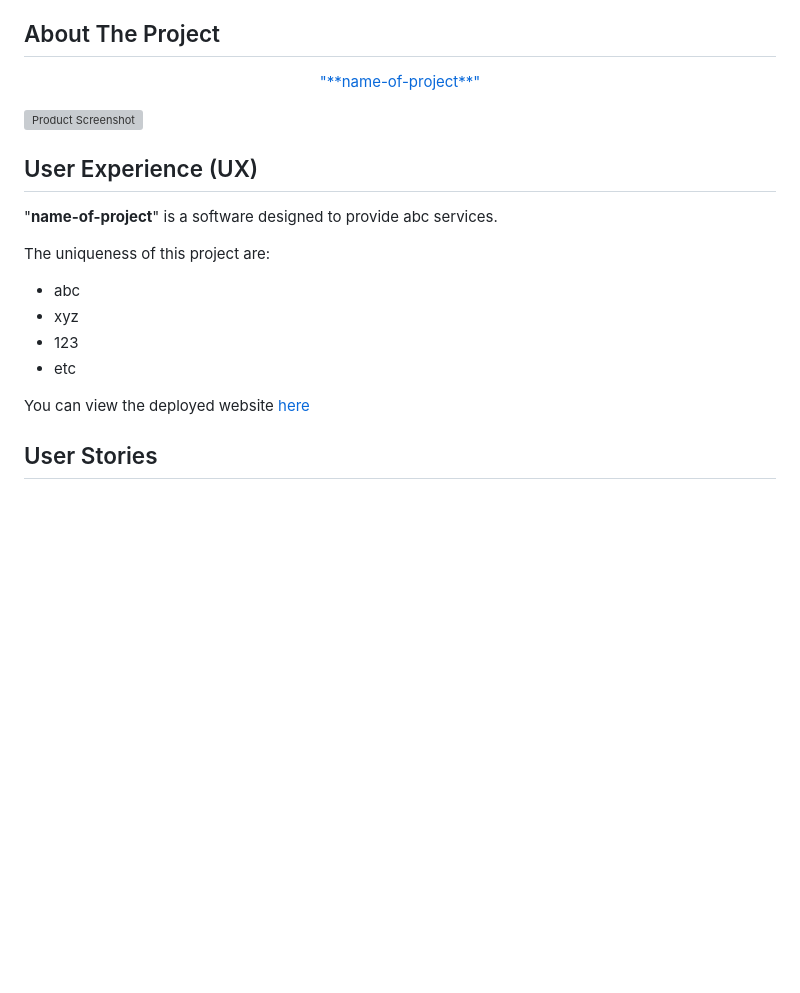
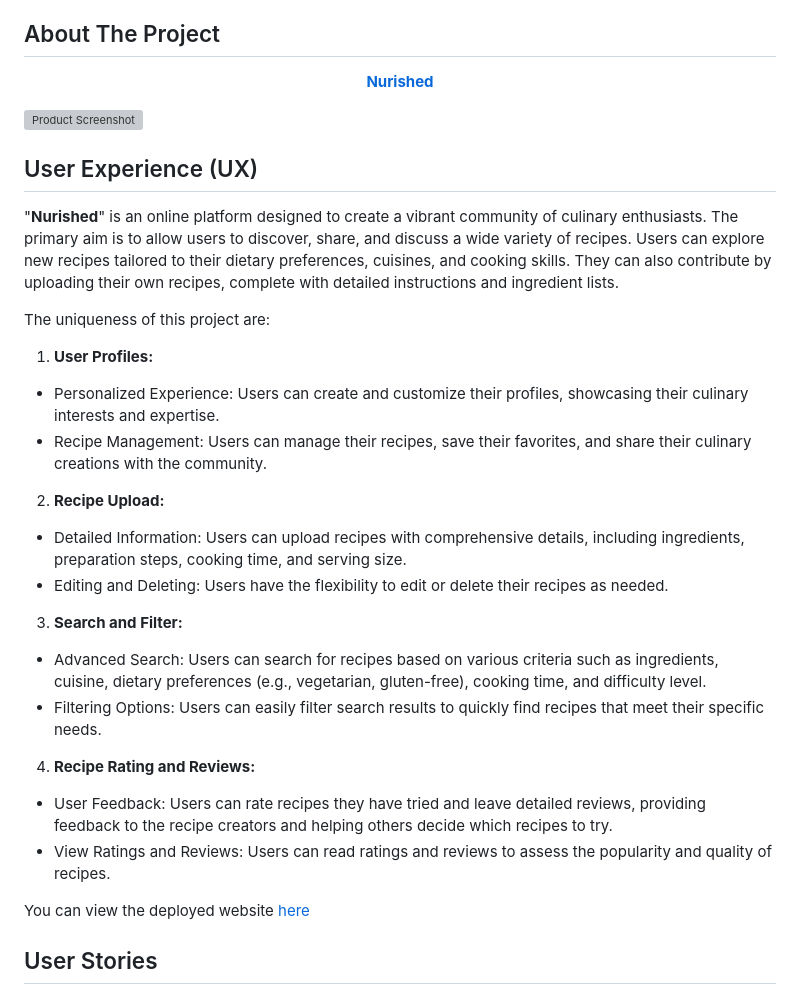
Before and after one commit to NZDevelopment/Nurished, a Markdown page: README.md, the part around one of its changes. Drawn GitHub-style; blank space fills up the shorter version; grey boxes are pictures that could not be loaded.

```diff
--- a/README.md
+++ b/README.md
@@ -107,7 +107,7 @@ This section contains summary information about the project, the user expections
 
 <h2 id="about-the-project">About The Project</h2>
 
-<p align="center"><a href="https://path-to-deployed-site.com">"**name-of-project**"</a></p>
+<p align="center"><a href="https://path-to-deployed-site.com"><strong>Nurished</strong></a></p>
 
 <a href="https://github.com/scientistigwe/README-Template">
 <img src="./assets/images/screenshot.png" alt="Product Screenshot" width="600" height="600">
@@ -115,14 +115,29 @@ This section contains summary information about the project, the user expections
 
 <h2 id="ux">User Experience (UX)</h2>
 
-"**name-of-project**" is a software designed to provide abc services.
+"**Nurished**" is an online platform designed to create a vibrant community of culinary enthusiasts. The primary aim is to allow users to discover, share, and discuss a wide variety of recipes. Users can explore new recipes tailored to their dietary preferences, cuisines, and cooking skills. They can also contribute by uploading their own recipes, complete with detailed instructions and ingredient lists.
 
 The uniqueness of this project are:
 
-- abc
-- xyz
-- 123
-- etc
+1.  **User Profiles:**
+
+- Personalized Experience: Users can create and customize their profiles, showcasing their culinary interests and expertise.
+- Recipe Management: Users can manage their recipes, save their favorites, and share their culinary creations with the community.
+
+2.  **Recipe Upload:**
+
+- Detailed Information: Users can upload recipes with comprehensive details, including ingredients, preparation steps, cooking time, and serving size.
+- Editing and Deleting: Users have the flexibility to edit or delete their recipes as needed.
+
+3.  **Search and Filter:**
+
+- Advanced Search: Users can search for recipes based on various criteria such as ingredients, cuisine, dietary preferences (e.g., vegetarian, gluten-free), cooking time, and difficulty level.
+-  Filtering Options: Users can easily filter search results to quickly find recipes that meet their specific needs.
+
+4.  **Recipe Rating and Reviews:**
+
+- User Feedback: Users can rate recipes they have tried and leave detailed reviews, providing feedback to the recipe creators and helping others decide which recipes to try.
+- View Ratings and Reviews: Users can read ratings and reviews to assess the popularity and quality of recipes.
 
 You can view the deployed website [here](https://path-to-deployed-site.com)
 
```
Also changed, not shown: other parts of README.md (+40 -9 lines).
